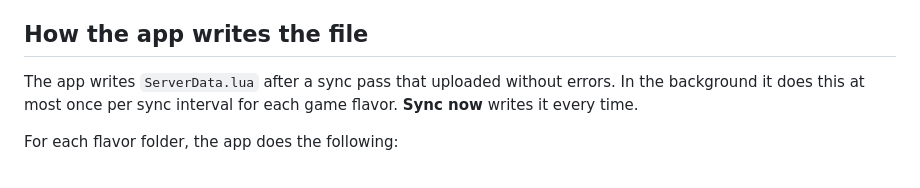
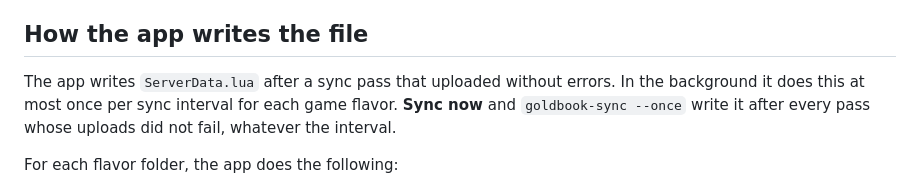
Before and after one commit to jkc-be/goldbook, a Markdown page: docs/server-data.md, the part around the change. Drawn GitHub-style.

Commit message:
Say that Sync now writes server data only after clean uploads
The desktop's Sync now and the CLI's --once skip the refresh when an
upload failed, like the background pass, so the upload error stays in the
status line instead of a second download error.

Co-Authored-By: Claude Opus 5.5 <noreply@anthropic.com>

```diff
--- a/docs/server-data.md
+++ b/docs/server-data.md
@@ -97,7 +97,7 @@ The file does not hold the table as one constructor. It fills the table in funct
 
 ## How the app writes the file
 
-The app writes `ServerData.lua` after a sync pass that uploaded without errors. In the background it does this at most once per sync interval for each game flavor. **Sync now** writes it every time.
+The app writes `ServerData.lua` after a sync pass that uploaded without errors. In the background it does this at most once per sync interval for each game flavor. **Sync now** and `goldbook-sync --once` write it after every pass whose uploads did not fail, whatever the interval.
 
 For each flavor folder, the app does the following:
 
```
